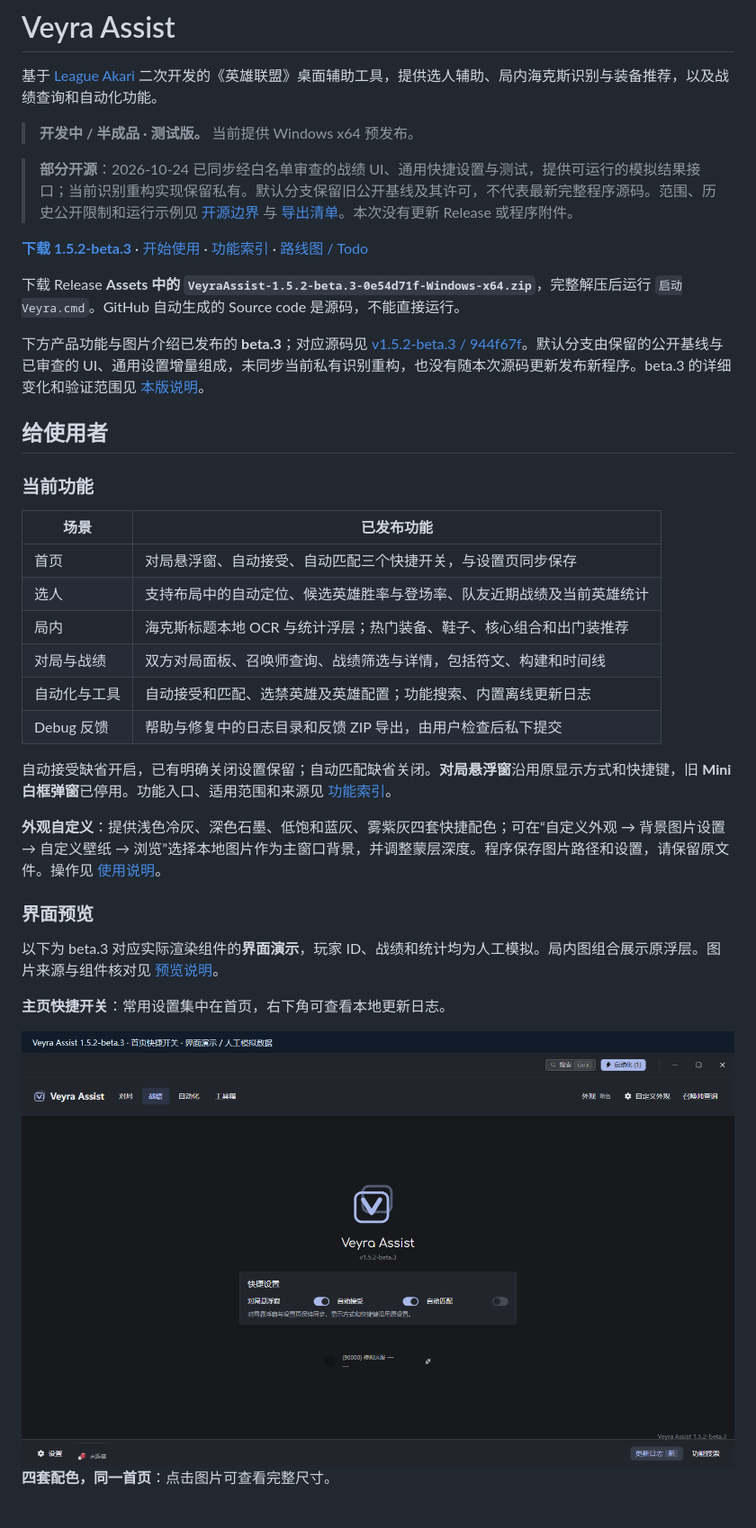
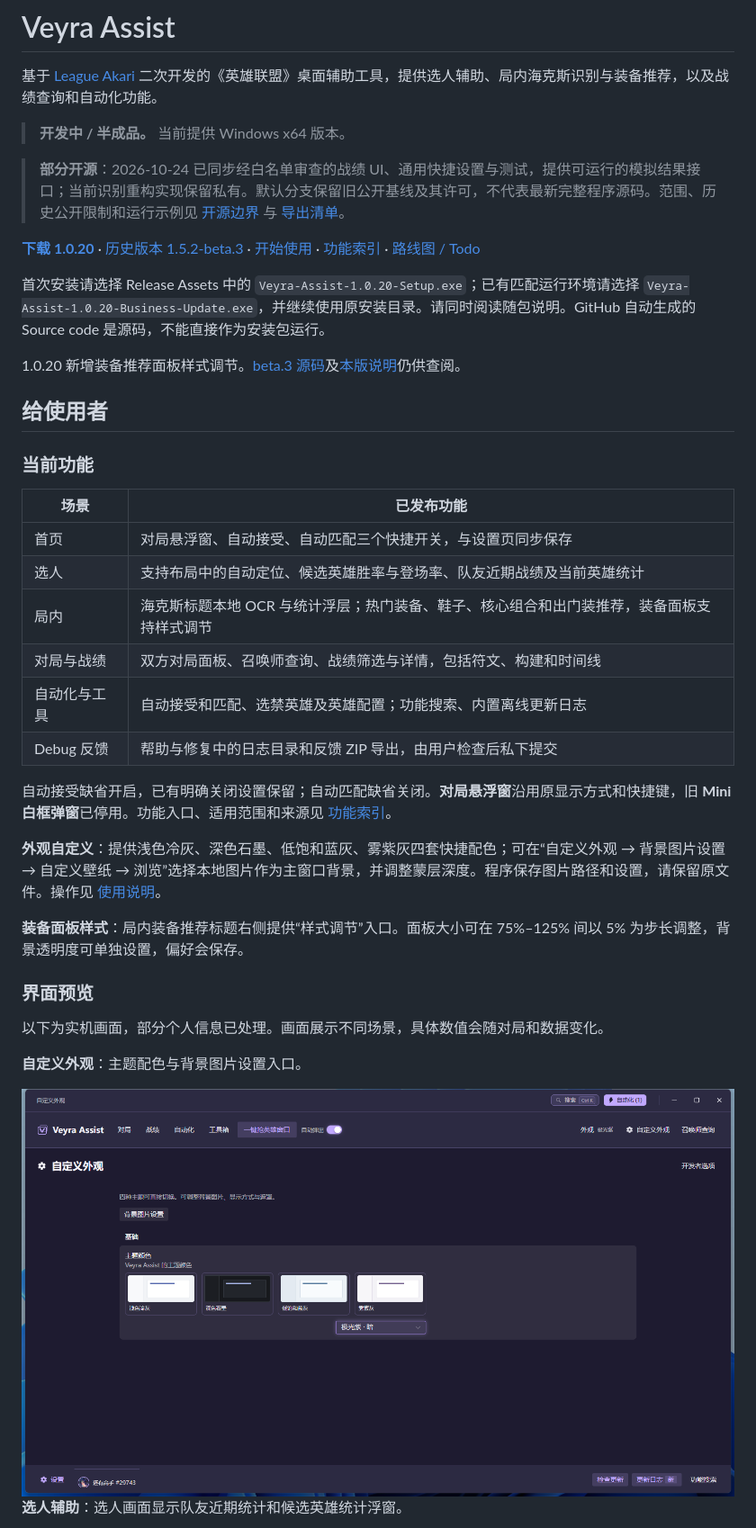
Before and after one commit to Aevrilen/veyra-assist, a Markdown page: README.md, the part around one of its changes. Shown at 90% size. Drawn GitHub-style; pictures changed too: assets/previews/real-2.png (added).

Commit message:
docs: refresh README with real screenshots and 1.0.20

```diff
--- a/README.md
+++ b/README.md
@@ -2,15 +2,15 @@
 
 基于 [League Akari](https://github.com/LeagueAkari/LeagueAkari) 二次开发的《英雄联盟》桌面辅助工具，提供选人辅助、局内海克斯识别与装备推荐，以及战绩查询和自动化功能。
 
-> **开发中 / 半成品 · 测试版。** 当前提供 Windows x64 预发布。
+> **开发中 / 半成品。** 当前提供 Windows x64 版本。
 
-> **部分开源**：2026-10-24 已同步经白名单审查的战绩 UI、通用快捷设置与测试，提供可运行的模拟结果接口；当前识别重构实现保留私有。默认分支保留旧公开基线及其许可，不代表最新完整程序源码。范围、历史公开限制和运行示例见 [开源边界](docs/SOURCE_BOUNDARY.md) 与 [导出清单](public-export.json)。本次没有更新 Release 或程序附件。
+> **部分开源**：2026-10-24 已同步经白名单审查的战绩 UI、通用快捷设置与测试，提供可运行的模拟结果接口；当前识别重构实现保留私有。默认分支保留旧公开基线及其许可，不代表最新完整程序源码。范围、历史公开限制和运行示例见 [开源边界](docs/SOURCE_BOUNDARY.md) 与 [导出清单](public-export.json)。
 
-**[下载 1.5.2-beta.3](https://github.com/Aevrilen/veyra-assist/releases/tag/v1.5.2-beta.3)** · [开始使用](docs/USAGE.md) · [功能索引](docs/FEATURES.md) · [路线图 / Todo](docs/ROADMAP.md)
+**[下载 1.0.20](https://github.com/Aevrilen/veyra-assist/releases/tag/v1.0.20)** · [历史版本 1.5.2-beta.3](https://github.com/Aevrilen/veyra-assist/releases/tag/v1.5.2-beta.3) · [开始使用](docs/USAGE.md) · [功能索引](docs/FEATURES.md) · [路线图 / Todo](docs/ROADMAP.md)
 
-下载 Release **Assets 中的 `VeyraAssist-1.5.2-beta.3-0e54d71f-Windows-x64.zip`**，完整解压后运行 `启动Veyra.cmd`。GitHub 自动生成的 Source code 是源码，不能直接运行。
+首次安装请选择 Release Assets 中的 `Veyra-Assist-1.0.20-Setup.exe`；已有匹配运行环境请选择 `Veyra-Assist-1.0.20-Business-Update.exe`，并继续使用原安装目录。请同时阅读随包说明。GitHub 自动生成的 Source code 是源码，不能直接作为安装包运行。
 
-下方产品功能与图片介绍已发布的 **beta.3**；对应源码见 [v1.5.2-beta.3 / 944f67f](https://github.com/Aevrilen/veyra-assist/tree/v1.5.2-beta.3)。默认分支由保留的公开基线与已审查的 UI、通用设置增量组成，未同步当前私有识别重构，也没有随本次源码更新发布新程序。beta.3 的详细变化和验证范围见 [本版说明](https://github.com/Aevrilen/veyra-assist/blob/v1.5.2-beta.3/docs/releases/1.5.2-beta.3.md)。
+1.0.20 新增装备推荐面板样式调节。[beta.3 源码](https://github.com/Aevrilen/veyra-assist/tree/v1.5.2-beta.3)及[本版说明](https://github.com/Aevrilen/veyra-assist/blob/v1.5.2-beta.3/docs/releases/1.5.2-beta.3.md)仍供查阅。
 
 ## 给使用者
 
@@ -20,7 +20,7 @@
 | ------------ | ---------------------------------------------------------------------- |
 | 首页         | 对局悬浮窗、自动接受、自动匹配三个快捷开关，与设置页同步保存           |
 | 选人         | 支持布局中的自动定位、候选英雄胜率与登场率、队友近期战绩及当前英雄统计 |
-| 局内         | 海克斯标题本地 OCR 与统计浮层；热门装备、鞋子、核心组合和出门装推荐    |
+| 局内         | 海克斯标题本地 OCR 与统计浮层；热门装备、鞋子、核心组合和出门装推荐，装备面板支持样式调节 |
 | 对局与战绩   | 双方对局面板、召唤师查询、战绩筛选与详情，包括符文、构建和时间线       |
 | 自动化与工具 | 自动接受和匹配、选禁英雄及英雄配置；功能搜索、内置离线更新日志         |
 | Debug 反馈   | 帮助与修复中的日志目录和反馈 ZIP 导出，由用户检查后私下提交            |
@@ -29,13 +29,15 @@
 
 **外观自定义**：提供浅色冷灰、深色石墨、低饱和蓝灰、雾紫灰四套快捷配色；可在“自定义外观 → 背景图片设置 → 自定义壁纸 → 浏览”选择本地图片作为主窗口背景，并调整蒙层深度。程序保存图片路径和设置，请保留原文件。操作见 [使用说明](docs/USAGE.md#外观与图片导入)。
 
+**装备面板样式**：局内装备推荐标题右侧提供“样式调节”入口。面板大小可在 75%–125% 间以 5% 为步长调整，背景透明度可单独设置，偏好会保存。
+
 ### 界面预览
 
-以下为 beta.3 对应实际渲染组件的**界面演示**，玩家 ID、战绩和统计均为人工模拟。局内图组合展示原浮层。图片来源与组件核对见 [预览说明](docs/PREVIEWS.md)。
+以下为实机画面，部分个人信息已处理。画面展示不同场景，具体数值会随对局和数据变化。
 
-**主页快捷开关**：常用设置集中在首页，右下角可查看本地更新日志。
+**自定义外观**：主题配色与背景图片设置入口。
 
-<img src="assets/previews/home.png" alt="beta.3 首页快捷开关，界面演示" width="960" />
+<img src="assets/previews/real-2.png" alt="自定义外观页面中的主题配色和背景图片设置入口" width="960" />
 
-**四套配色，同一首页**：点击图片可查看完整尺寸。
+**选人辅助**：选人画面显示队友近期统计和候选英雄统计浮窗。
 
```
Also changed, not shown: other parts of README.md (+11 -23 lines), assets/previews/real-1.png (added), assets/previews/real-3.png (added), assets/previews/real-4.png (added), assets/previews/real-5.png (added).
